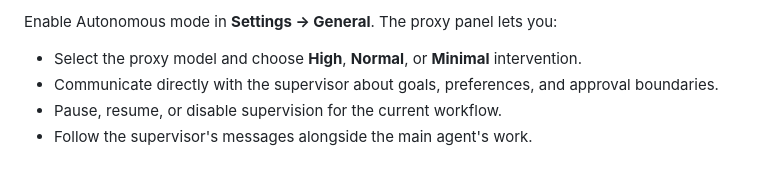
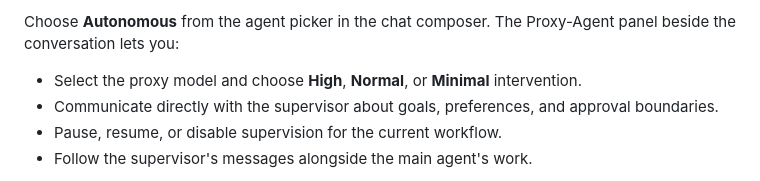
Before and after one commit to harshilsoni5666/EterX-Agent, a Markdown page: README.md, the part around one of its changes. Rendered like a GitHub page.

```diff
--- a/README.md
+++ b/README.md
@@ -188,6 +188,6 @@ Autonomous mode adds a **proxy agent** that works with the main worker on your b
 </p>
 
-Enable Autonomous mode in **Settings → General**. The proxy panel lets you:
+Choose **Autonomous** from the agent picker in the chat composer. The Proxy-Agent panel beside the conversation lets you:
 
 - Select the proxy model and choose **High**, **Normal**, or **Minimal** intervention.
 - Communicate directly with the supervisor about goals, preferences, and approval boundaries.
```
Also changed, not shown: other parts of README.md (+1 -1 lines), docs/screenshots/autonomous-mode.png (added), 1 other file.
